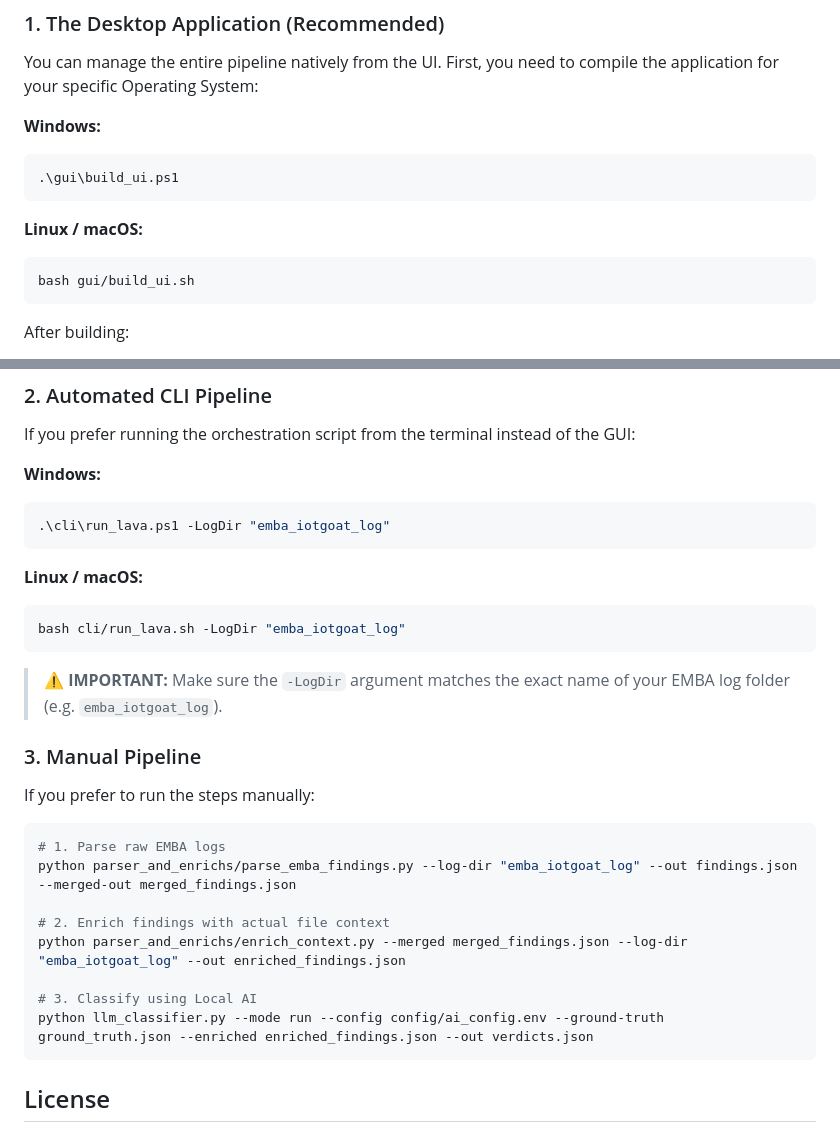
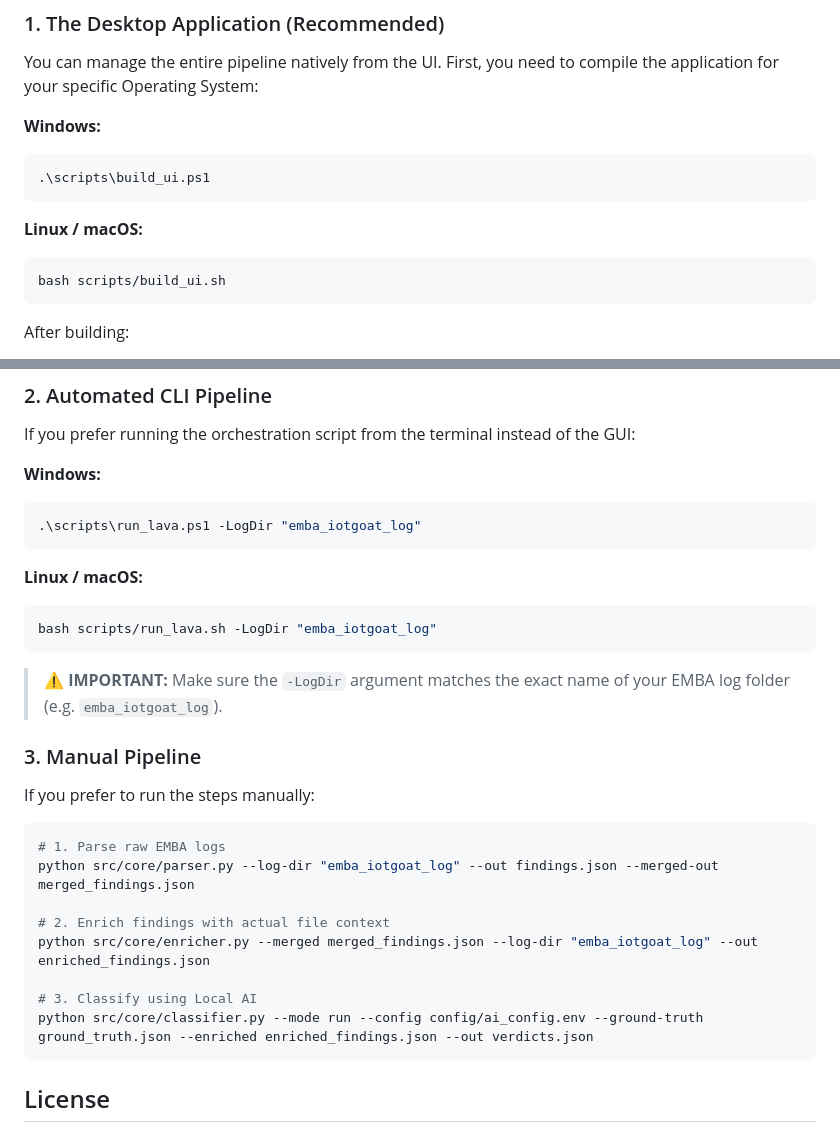
Before and after one commit to alpxtiftik/LAVA, a Markdown page: README.md, 2 parts joined by grey strips. GitHub-like rendering.

Commit message:
docs: update usage paths to reflect new directory structure

````diff
--- a/README.md
+++ b/README.md
@@ -36,12 +36,12 @@ You can manage the entire pipeline natively from the UI. First, you need to comp
 
 **Windows:**
 ```powershell
-.\gui\build_ui.ps1
+.\scripts\build_ui.ps1
 ```
 
 **Linux / macOS:**
 ```bash
-bash gui/build_ui.sh
+bash scripts/build_ui.sh
 ```
 
 After building:
@@ -54,12 +54,12 @@ If you prefer running the orchestration script from the terminal instead of the
 
 **Windows:**
 ```powershell
-.\cli\run_lava.ps1 -LogDir "emba_iotgoat_log"
+.\scripts\run_lava.ps1 -LogDir "emba_iotgoat_log"
 ```
 
 **Linux / macOS:**
 ```bash
-bash cli/run_lava.sh -LogDir "emba_iotgoat_log"
+bash scripts/run_lava.sh -LogDir "emba_iotgoat_log"
 ```
 > **⚠️ IMPORTANT:** Make sure the `-LogDir` argument matches the exact name of your EMBA log folder (e.g. `emba_iotgoat_log`).
 
@@ -67,13 +67,13 @@ bash cli/run_lava.sh -LogDir "emba_iotgoat_log"
 If you prefer to run the steps manually:
 ```bash
 # 1. Parse raw EMBA logs
-python parser_and_enrichs/parse_emba_findings.py --log-dir "emba_iotgoat_log" --out findings.json --merged-out merged_findings.json
+python src/core/parser.py --log-dir "emba_iotgoat_log" --out findings.json --merged-out merged_findings.json
 
 # 2. Enrich findings with actual file context
-python parser_and_enrichs/enrich_context.py --merged merged_findings.json --log-dir "emba_iotgoat_log" --out enriched_findings.json
+python src/core/enricher.py --merged merged_findings.json --log-dir "emba_iotgoat_log" --out enriched_findings.json
 
 # 3. Classify using Local AI
-python llm_classifier.py --mode run --config config/ai_config.env --ground-truth ground_truth.json --enriched enriched_findings.json --out verdicts.json
+python src/core/classifier.py --mode run --config config/ai_config.env --ground-truth ground_truth.json --enriched enriched_findings.json --out verdicts.json
 ```
 
 ## License
````
